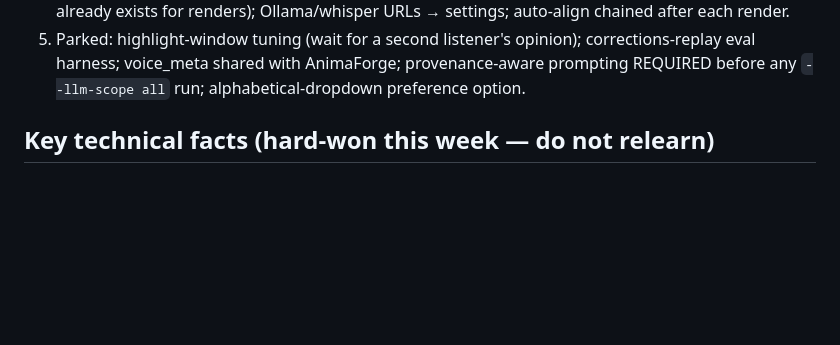
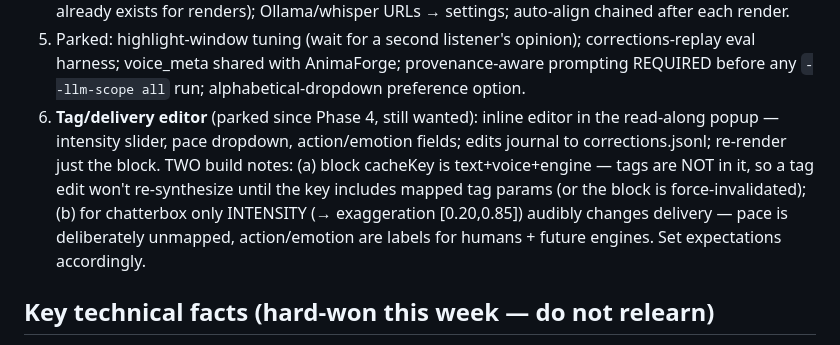
Before and after one commit to Koontzie/prosecast, a Markdown page: HANDOFF.md, the part around the change. Drawn GitHub-style; blank space fills up the shorter version.

Commit message:
HANDOFF: restore tag/delivery editor to roadmap (+ its two gotchas)
Parked since Phase 4, dropped in the 08-01 rewrite. Design: inline
editor in read-along popup, journaled edits, single-block re-render.
Gotchas: tags aren't in the block cacheKey (edits won't re-synth until
they are), and only intensity->exaggeration audibly changes chatterbox
delivery today.

Co-Authored-By: Claude Fable 5 <noreply@anthropic.com>
Claude-Session: https://claude.ai/code/session_01G3gJeh1twKzkMxQJZnYaWW

```diff
--- a/HANDOFF.md
+++ b/HANDOFF.md
@@ -84,6 +84,15 @@ Tests: `.venv/bin/pytest tests/ -v` (89; all offline, Ollama/whisper mocked).
    corrections-replay eval harness; voice_meta shared with AnimaForge;
    provenance-aware prompting REQUIRED before any `--llm-scope all` run;
    alphabetical-dropdown preference option.
+6. **Tag/delivery editor** (parked since Phase 4, still wanted): inline
+   editor in the read-along popup — intensity slider, pace dropdown,
+   action/emotion fields; edits journal to corrections.jsonl; re-render
+   just the block. TWO build notes: (a) block cacheKey is text+voice+engine
+   — tags are NOT in it, so a tag edit won't re-synthesize until the key
+   includes mapped tag params (or the block is force-invalidated); (b) for
+   chatterbox only INTENSITY (→ exaggeration [0.20,0.85]) audibly changes
+   delivery — pace is deliberately unmapped, action/emotion are labels for
+   humans + future engines. Set expectations accordingly.
 
 ## Key technical facts (hard-won this week — do not relearn)
 
```
